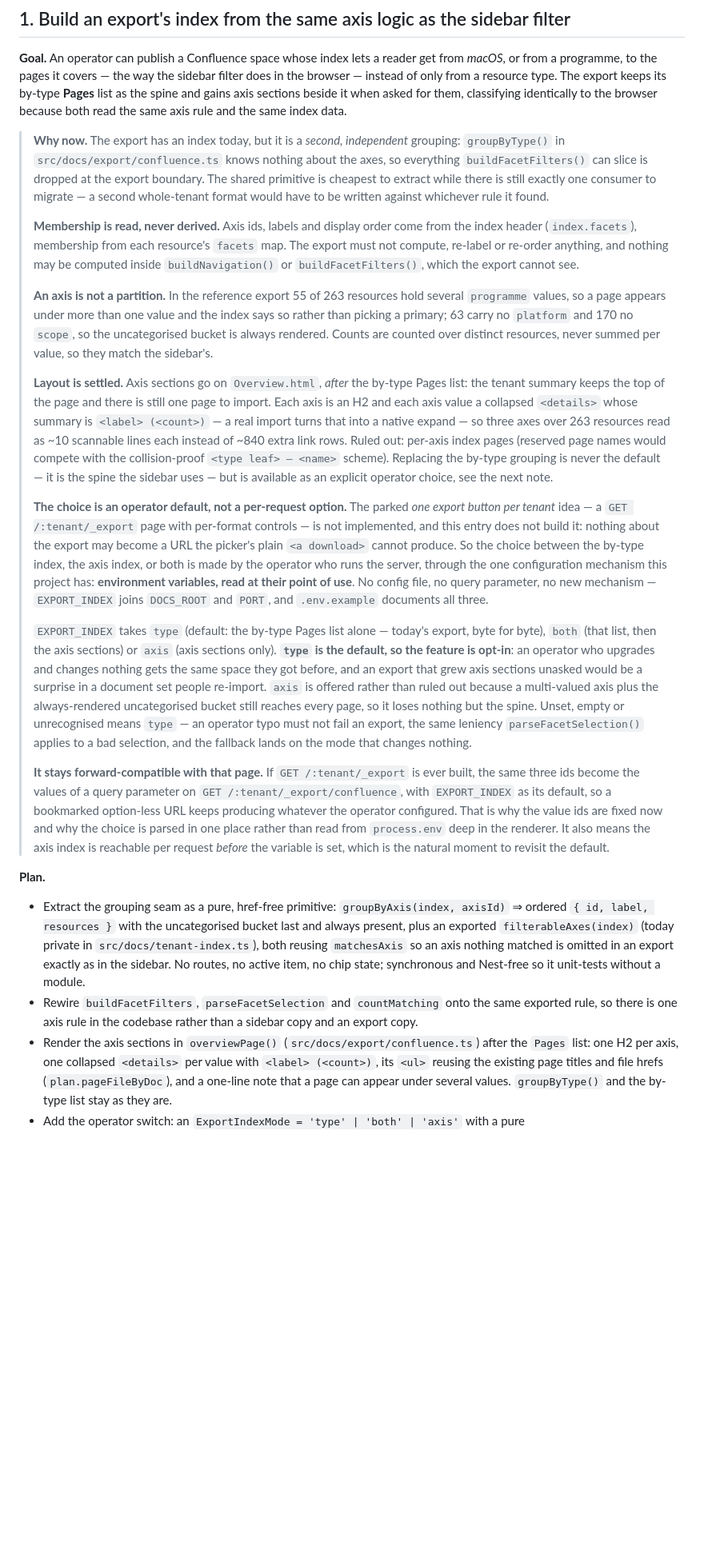
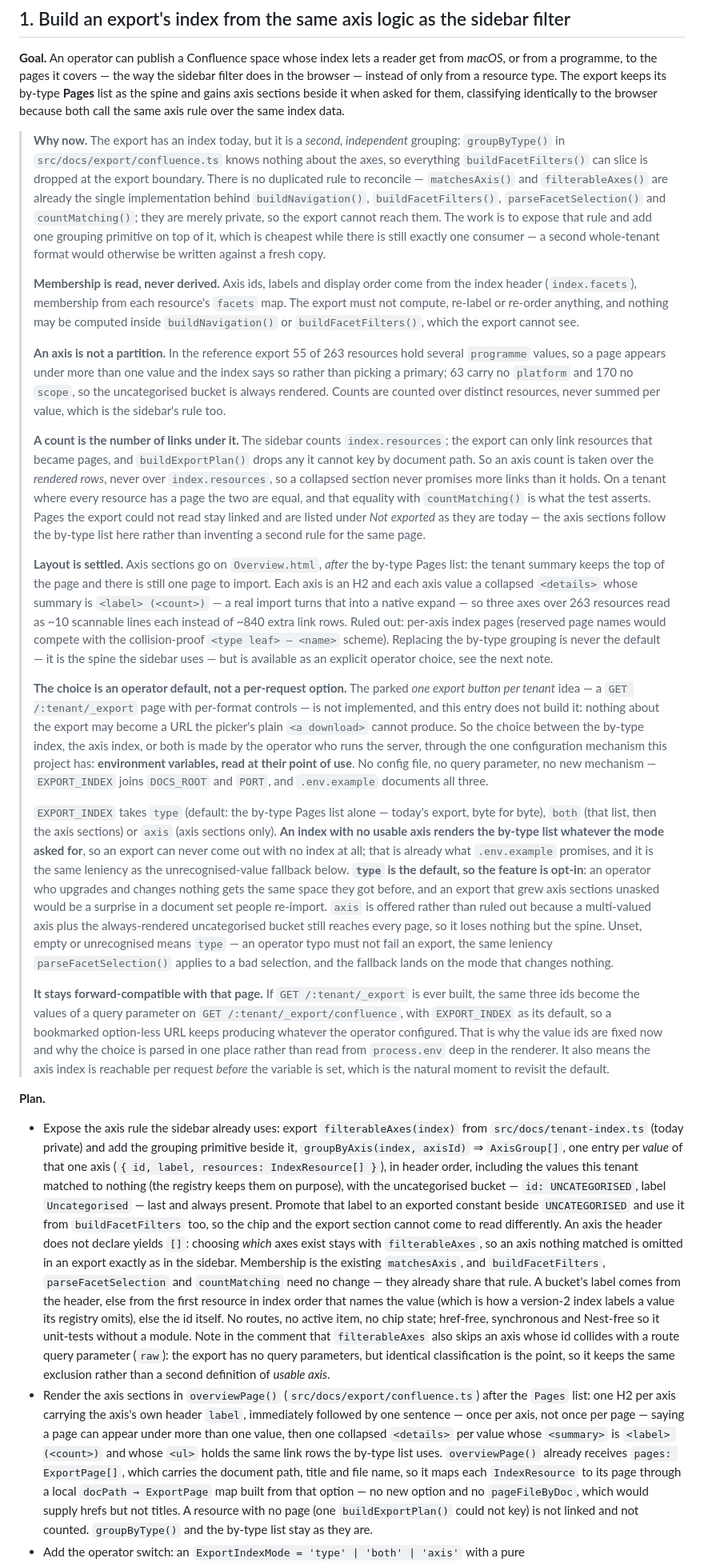
Before and after one commit to Schumann-IT/azure-resource-downloader, a Markdown page: web/NEXT-ITERATIONS.md, the part around one of its changes. Shown at 80% size. Rendered like a GitHub page; blank space fills up the shorter version.

Commit message:
fix plan spec inconsitency

```diff
--- a/web/NEXT-ITERATIONS.md
+++ b/web/NEXT-ITERATIONS.md
@@ -12,13 +12,16 @@ against what is true at that point rather than copying it across.
 **Goal.** An operator can publish a Confluence space whose index lets a reader get from *macOS*, or from a
 programme, to the pages it covers — the way the sidebar filter does in the browser — instead of only from a
 resource type. The export keeps its by-type **Pages** list as the spine and gains axis sections beside it when
-asked for them, classifying identically to the browser because both read the same axis rule and the same index
+asked for them, classifying identically to the browser because both call the same axis rule over the same index
 data.
 
 > **Why now.** The export has an index today, but it is a *second, independent* grouping: `groupByType()` in
 > `src/docs/export/confluence.ts` knows nothing about the axes, so everything `buildFacetFilters()` can slice is
-> dropped at the export boundary. The shared primitive is cheapest to extract while there is still exactly one
-> consumer to migrate — a second whole-tenant format would have to be written against whichever rule it found.
+> dropped at the export boundary. There is no duplicated rule to reconcile — `matchesAxis()` and
+> `filterableAxes()` are already the single implementation behind `buildNavigation()`, `buildFacetFilters()`,
+> `parseFacetSelection()` and `countMatching()`; they are merely private, so the export cannot reach them. The
+> work is to expose that rule and add one grouping primitive on top of it, which is cheapest while there is
+> still exactly one consumer — a second whole-tenant format would otherwise be written against a fresh copy.
 >
 > **Membership is read, never derived.** Axis ids, labels and display order come from the index header
 > (`index.facets`), membership from each resource's `facets` map. The export must not compute, re-label or
@@ -28,7 +31,15 @@ data.
 > **An axis is not a partition.** In the reference export 55 of 263 resources hold several `programme` values,
 > so a page appears under more than one value and the index says so rather than picking a primary; 63 carry no
 > `platform` and 170 no `scope`, so the uncategorised bucket is always rendered. Counts are counted over
-> distinct resources, never summed per value, so they match the sidebar's.
+> distinct resources, never summed per value, which is the sidebar's rule too.
+>
+> **A count is the number of links under it.** The sidebar counts `index.resources`; the export can only link
+> resources that became pages, and `buildExportPlan()` drops any it cannot key by document path. So an axis
+> count is taken over the *rendered rows*, never over `index.resources`, so a collapsed section never promises
+> more links than it holds. On a tenant where every resource has a page the two are equal, and that equality
+> with `countMatching()` is what the test asserts. Pages the export could not read stay linked and are listed
+> under *Not exported* as they are today — the axis sections follow the by-type list here rather than inventing
+> a second rule for the same page.
 >
 > **Layout is settled.** Axis sections go on `Overview.html`, *after* the by-type Pages list: the tenant summary
 > keeps the top of the page and there is still one page to import. Each axis is an H2 and each axis value a
@@ -47,13 +58,15 @@ data.
 > `.env.example` documents all three.
 >
 > `EXPORT_INDEX` takes `type` (default: the by-type Pages list alone — today's export, byte for byte), `both`
-> (that list, then the axis sections) or `axis` (axis sections only). **`type` is the default, so the feature is
-> opt-in**: an operator who upgrades and changes nothing gets the same space they got before, and an export that
-> grew axis sections unasked would be a surprise in a document set people re-import. `axis` is offered rather
-> than ruled out because a multi-valued axis plus the always-rendered uncategorised bucket still reaches every
-> page, so it loses nothing but the spine. Unset, empty or unrecognised means `type` — an operator typo must not
-> fail an export, the same leniency `parseFacetSelection()` applies to a bad selection, and the fallback lands on
-> the mode that changes nothing.
+> (that list, then the axis sections) or `axis` (axis sections only). **An index with no usable axis renders the
+> by-type list whatever the mode asked for**, so an export can never come out with no index at all; that is
+> already what `.env.example` promises, and it is the same leniency as the unrecognised-value fallback below.
+> **`type` is the default, so the feature is opt-in**: an operator who upgrades and changes nothing gets the
+> same space they got before, and an export that grew axis sections unasked would be a surprise in a document
+> set people re-import. `axis` is offered rather than ruled out because a multi-valued axis plus the
+> always-rendered uncategorised bucket still reaches every page, so it loses nothing but the spine. Unset, empty
+> or unrecognised means `type` — an operator typo must not fail an export, the same leniency
+> `parseFacetSelection()` applies to a bad selection, and the fallback lands on the mode that changes nothing.
 >
 > **It stays forward-compatible with that page.** If `GET /:tenant/_export` is ever built, the same three ids
 > become the values of a query parameter on `GET /:tenant/_export/confluence`, with `EXPORT_INDEX` as its
@@ -64,15 +77,29 @@ data.
 
 **Plan.**
 
-- Extract the grouping seam as a pure, href-free primitive: `groupByAxis(index, axisId)` ⇒ ordered
-  `{ id, label, resources }` with the uncategorised bucket last and always present, plus an exported
-  `filterableAxes(index)` (today private in `src/docs/tenant-index.ts`), both reusing `matchesAxis` so an axis
-  nothing matched is omitted in an export exactly as in the sidebar. No routes, no active item, no chip state;
-  synchronous and Nest-free so it unit-tests without a module.
-- Rewire `buildFacetFilters`, `parseFacetSelection` and `countMatching` onto the same exported rule, so there is
-  one axis rule in the codebase rather than a sidebar copy and an export copy.
+- Expose the axis rule the sidebar already uses: export `filterableAxes(index)` from
+  `src/docs/tenant-index.ts` (today private) and add the grouping primitive beside it,
+  `groupByAxis(index, axisId)` ⇒ `AxisGroup[]`, one entry per *value* of that one axis
+  (`{ id, label, resources: IndexResource[] }`), in header order, including the values this tenant matched to
+  nothing (the registry keeps them on purpose), with the uncategorised bucket — `id: UNCATEGORISED`, label
+  `Uncategorised` — last and always present. Promote that label to an exported constant beside `UNCATEGORISED`
+  and use it from `buildFacetFilters` too, so the chip and the export section cannot come to read differently.
+  An axis the header does not declare yields `[]`: choosing *which* axes exist stays with `filterableAxes`, so
+  an axis nothing matched is omitted in an export exactly as in the sidebar. Membership is the existing
+  `matchesAxis`, and `buildFacetFilters`, `parseFacetSelection` and `countMatching` need no change — they
+  already share that rule. A bucket's label comes from the header, else from the first resource in index order
+  that names the value (which is how a version-2 index labels a value its registry omits), else the id itself.
+  No routes, no active item, no chip state; href-free, synchronous and Nest-free so it unit-tests without a
+  module. Note in the comment that `filterableAxes` also skips an axis whose id collides with a route query
+  parameter (`raw`): the export has no query parameters, but identical classification is the point, so it keeps
+  the same exclusion rather than a second definition of *usable axis*.
 - Render the axis sections in `overviewPage()` (`src/docs/export/confluence.ts`) after the `Pages` list: one H2
-  per axis, one collapsed `<details>` per value with `<label> (<count>)`, its `<ul>` reusing the existing page
-  titles and file hrefs (`plan.pageFileByDoc`), and a one-line note that a page can appear under several values.
-  `groupByType()` and the by-type list stay as they are.
+  per axis carrying the axis's own header `label`, immediately followed by one sentence — once per axis, not
+  once per page — saying a page can appear under more than one value, then one collapsed `<details>` per value
+  whose `<summary>` is `<label> (<count>)` and whose `<ul>` holds the same link rows the by-type list uses.
+  `overviewPage()` already receives `pages: ExportPage[]`, which carries the document path, title and file
+  name, so it maps each `IndexResource` to its page through a local `docPath → ExportPage` map built from that
+  option — no new option and no `pageFileByDoc`, which would supply hrefs but not titles. A resource with no
+  page (one `buildExportPlan()` could not key) is not linked and not counted. `groupByType()` and the by-type
+  list stay as they are.
 - Add the operator switch: an `ExportIndexMode = 'type' | 'both' | 'axis'` with a pure
```
Also changed, not shown: other parts of web/NEXT-ITERATIONS.md (+33 -21 lines).
